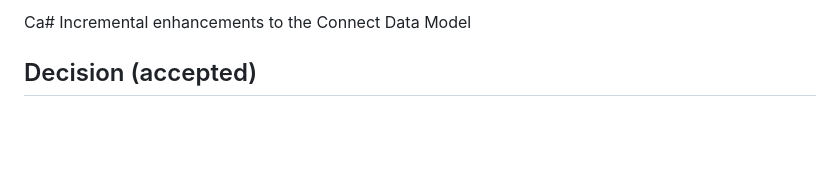
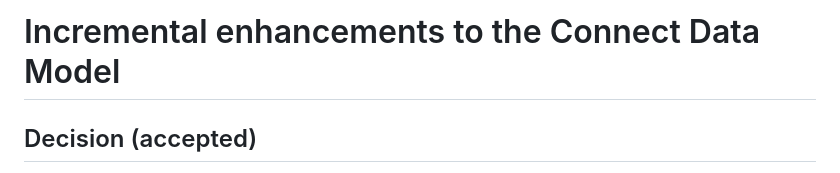
Before and after one commit to Analyticsphere/relational_data_model_demo, a Markdown page: docs/enhancement_backlog.md, the part around the change. GitHub-like rendering; blank space fills up the shorter version.

```diff
--- a/docs/enhancement_backlog.md
+++ b/docs/enhancement_backlog.md
@@ -1,4 +1,4 @@
-Ca# Incremental enhancements to the Connect Data Model
+# Incremental enhancements to the Connect Data Model
 
 ## Decision (accepted)
 
```
Also changed, not shown: README.md (+1 -1 lines), docs/skip_logic_survey.md (+1 -1 lines).
